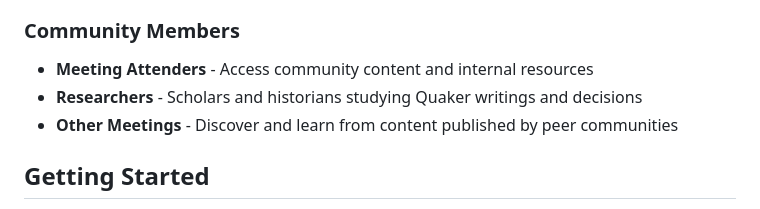
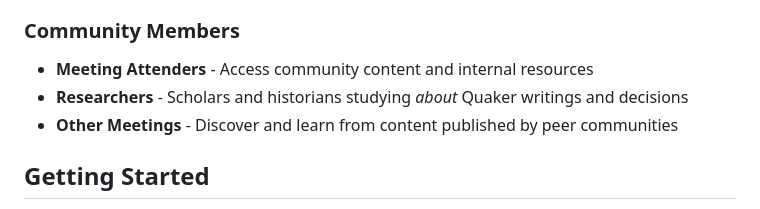
Before and after one commit to WesternFriend/QuakerCMS, a Markdown page: README.md, the part around the change. Drawn GitHub-style.

Commit message:
Clarify description of researchers in README.md to specify their focus on Quaker writings and decisions

```diff
--- a/README.md
+++ b/README.md
@@ -75,7 +75,7 @@ QuakerCMS is designed to handle the specific types of content that Quaker commun
 
 ### Community Members
 - **Meeting Attenders** - Access community content and internal resources
-- **Researchers** - Scholars and historians studying Quaker writings and decisions
+- **Researchers** - Scholars and historians studying _about_ Quaker writings and decisions
 - **Other Meetings** - Discover and learn from content published by peer communities
 
 ## Getting Started
```
